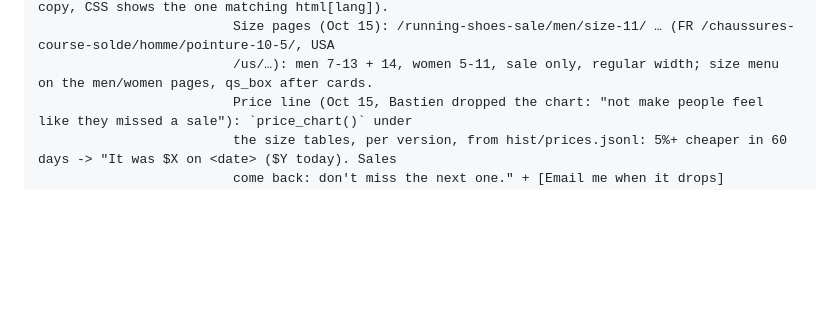
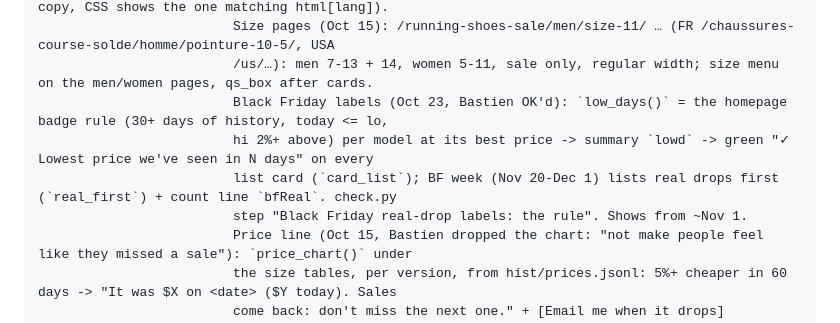
Before and after one commit to Upnorth89/Running-Discount, a Markdown page: CLAUDE.md, the part around the change. Rendered like a GitHub page; blank space fills up the shorter version.

Commit message:
Notes: Black Friday real-drop labels shipped
Co-Authored-By: Claude Opus 5.5 <noreply@anthropic.com>
Claude-Session: https://claude.ai/code/session_01RUChGi3w44GsN1T5Lpq1Zn

```diff
--- a/CLAUDE.md
+++ b/CLAUDE.md
@@ -86,6 +86,10 @@ scraper/shoe_pages.py    Google pages: one per popular shoe model (3+ Canadian s
                          morning build writes today's top 12 + links there; one EN and one FR copy, CSS shows the one matching html[lang]).
                          Size pages (Oct 15): /running-shoes-sale/men/size-11/ … (FR /chaussures-course-solde/homme/pointure-10-5/, USA
                          /us/…): men 7-13 + 14, women 5-11, sale only, regular width; size menu on the men/women pages, qs_box after cards.
+                         Black Friday labels (Oct 23, Bastien OK'd): `low_days()` = the homepage badge rule (30+ days of history, today <= lo,
+                         hi 2%+ above) per model at its best price -> summary `lowd` -> green "✓ Lowest price we've seen in N days" on every
+                         list card (`card_list`); BF week (Nov 20-Dec 1) lists real drops first (`real_first`) + count line `bfReal`. check.py
+                         step "Black Friday real-drop labels: the rule". Shows from ~Nov 1.
                          Price line (Oct 15, Bastien dropped the chart: "not make people feel like they missed a sale"): `price_chart()` under
                          the size tables, per version, from hist/prices.jsonl: 5%+ cheaper in 60 days -> "It was $X on <date> ($Y today). Sales
                          come back: don't miss the next one." + [Email me when it drops] (#alertBox); today lowest -> green line only with 30+
```
Also changed, not shown: docs/decisions.md (+1 -0 lines).
